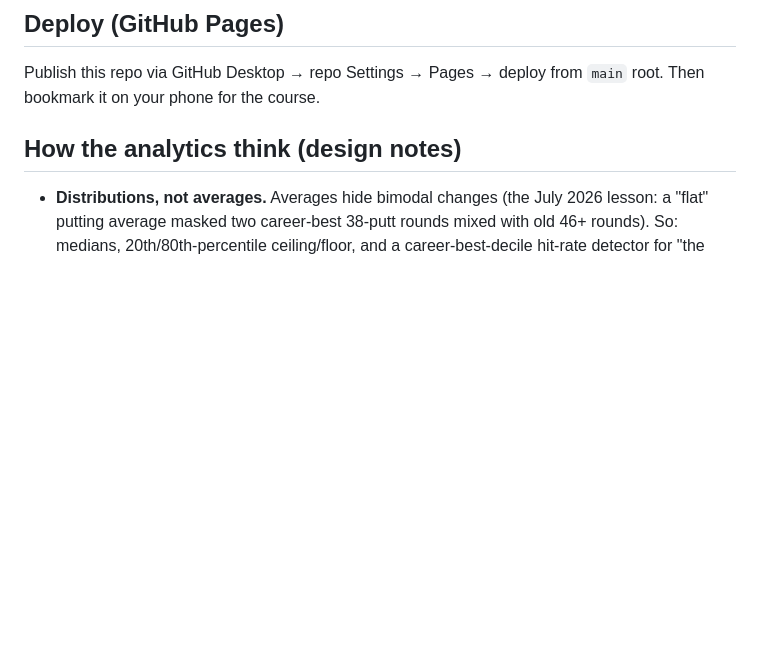
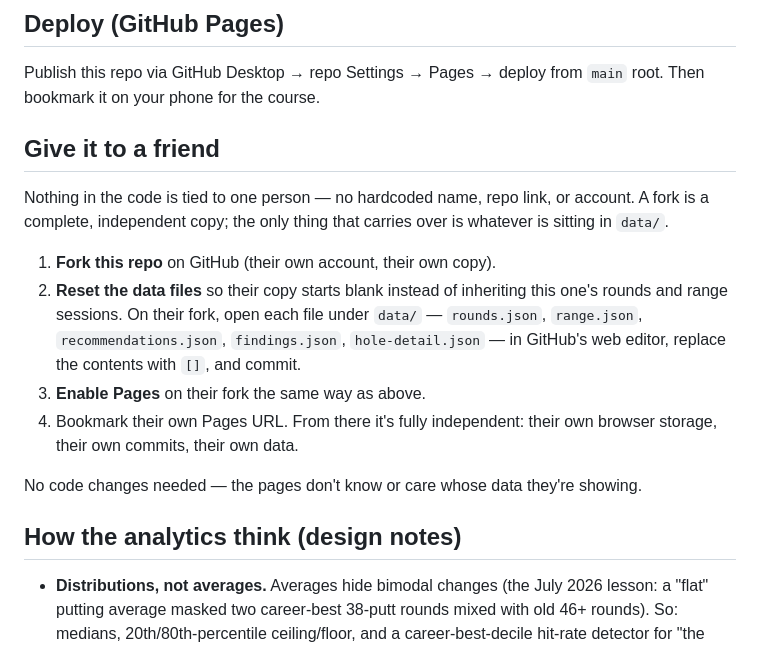
Before and after one commit to bkamisar/golf-caddy, a Markdown page: README.md, the part around the change. Rendered like a GitHub page; blank space fills up the shorter version.

Commit message:
Document how to fork this for a friend
Nothing in the app is tied to one person, so a fork is already a complete
independent copy — the only real step is resetting data/*.json to empty
arrays so the friend doesn't inherit this copy's rounds and sessions.

Co-Authored-By: Claude Sonnet 5 <noreply@anthropic.com>

```diff
--- a/README.md
+++ b/README.md
@@ -18,6 +18,25 @@ API key.
 
 Publish this repo via GitHub Desktop → repo Settings → Pages → deploy from
 `main` root. Then bookmark it on your phone for the course.
+
+## Give it to a friend
+
+Nothing in the code is tied to one person — no hardcoded name, repo link, or
+account. A fork is a complete, independent copy; the only thing that carries
+over is whatever is sitting in `data/`.
+
+1. **Fork this repo** on GitHub (their own account, their own copy).
+2. **Reset the data files** so their copy starts blank instead of inheriting
+   this one's rounds and range sessions. On their fork, open each file under
+   `data/` — `rounds.json`, `range.json`, `recommendations.json`,
+   `findings.json`, `hole-detail.json` — in GitHub's web editor, replace the
+   contents with `[]`, and commit.
+3. **Enable Pages** on their fork the same way as above.
+4. Bookmark their own Pages URL. From there it's fully independent: their own
+   browser storage, their own commits, their own data.
+
+No code changes needed — the pages don't know or care whose data they're
+showing.
 
 ## How the analytics think (design notes)
 
```
